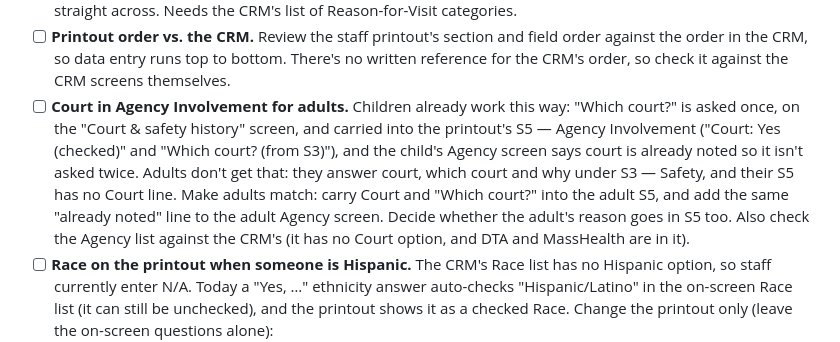
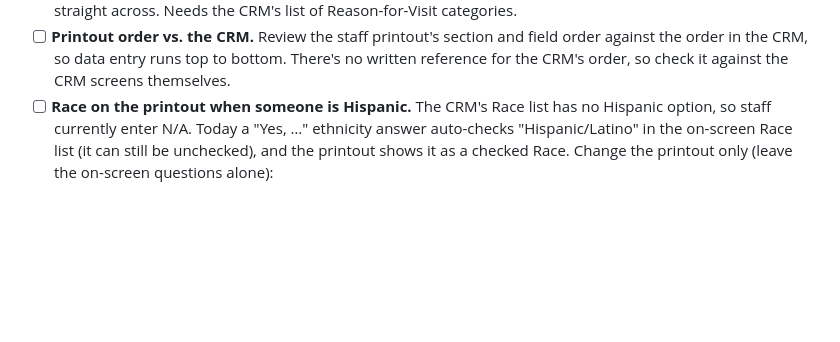
Before and after one commit to mikewilson129/FRC-Intake, a Markdown page: README.md, the part around the change. GitHub-like rendering; blank space fills up the shorter version.

Commit message:
README: remove adult court-in-Agency-Involvement item
The CRM has no Court option for adults in Agency Involvement, so the
adult printout is already correct. No code changes.

Co-Authored-By: Claude Sonnet 5.5 <noreply@anthropic.com>
Claude-Session: https://claude.ai/code/session_01FoPd3jSoWfckzsqnjZDFde

```diff
--- a/README.md
+++ b/README.md
@@ -44,17 +44,6 @@ the end of this file.
   field order against the order in the CRM, so data entry runs top to
   bottom. There's no written reference for the CRM's order, so check it
   against the CRM screens themselves.
-- [ ] **Court in Agency Involvement for adults.** Children already work this
-  way: "Which court?" is asked once, on the "Court & safety history" screen,
-  and carried into the printout's S5 — Agency Involvement ("Court: Yes
-  (checked)" and "Which court? (from S3)"), and the child's Agency screen
-  says court is already noted so it isn't asked twice. Adults don't get
-  that: they answer court, which court and why under S3 — Safety, and their
-  S5 has no Court line. Make adults match: carry Court and "Which court?"
-  into the adult S5, and add the same "already noted" line to the adult
-  Agency screen. Decide whether the adult's reason goes in S5 too. Also check
-  the Agency list against the CRM's (it has no Court option, and DTA and
-  MassHealth are in it).
 - [ ] **Race on the printout when someone is Hispanic.** The CRM's Race list
   has no Hispanic option, so staff currently enter N/A. Today a "Yes, …"
   ethnicity answer auto-checks "Hispanic/Latino" in the on-screen Race list
```
